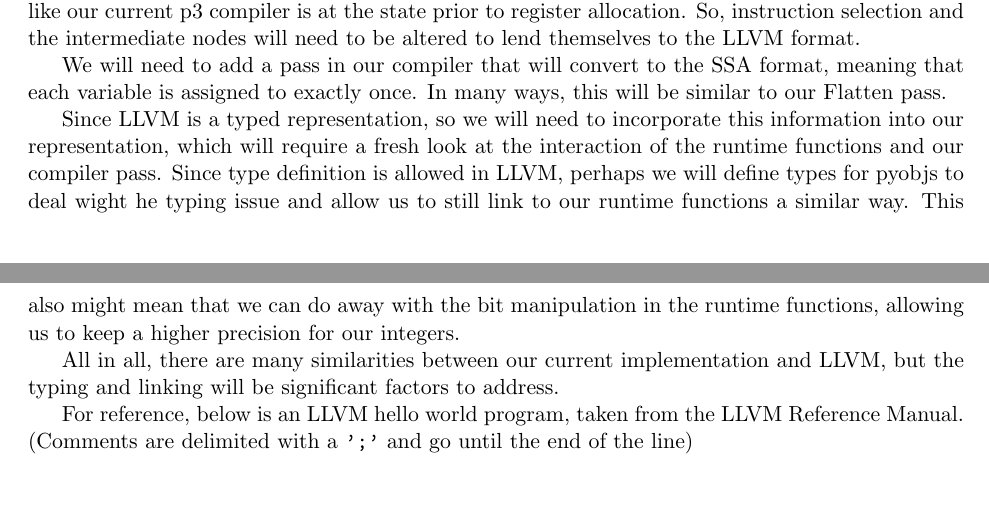
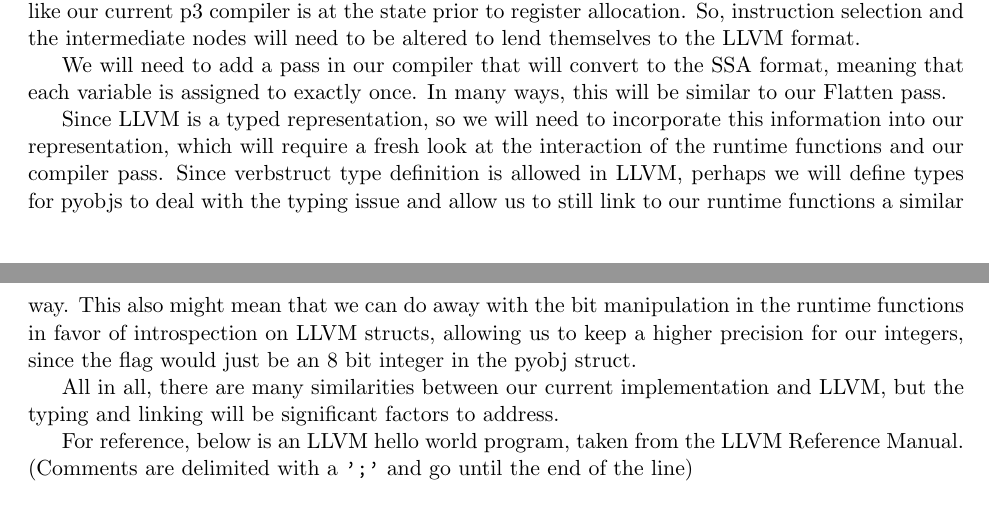
Before and after one commit to asayler/CU-CS5525-PythonCompiler, a LaTeX document (reports/proposal.tex): two parts of pages 2 and 3 of 3, joined at a grey line, cut so that both start at the same text, the shorter picture padded with empty space. Compiled offline with pdfLaTeX.

Commit message:
Added in specific point about using struct types in LLVM

```diff
--- a/reports/proposal.tex
+++ b/reports/proposal.tex
@@ -134,10 +134,11 @@ that each variable is assigned to exactly once. In many ways, this will be simil
 
 Since LLVM is a typed representation, so we will need to incorporate this information into
 our representation, which will require a fresh look at the interaction of the runtime functions
-and our compiler pass. Since type definition is allowed in LLVM, perhaps we will define types
-for pyobjs to deal wight he typing issue and allow us to still link to our runtime functions a similar way.
-This also might mean that we can do away with the bit manipulation in the runtime functions, allowing
-us to keep a higher precision for our integers.
+and our compiler pass. Since verb{struct} type definition is allowed in LLVM, perhaps we will define types
+for pyobjs to deal with the typing issue and allow us to still link to our runtime functions a similar way.
+This also might mean that we can do away with the bit manipulation in the runtime functions in favor of
+introspection on LLVM structs, allowing us to keep a higher precision for our integers, since the flag would
+just be an 8 bit integer in the pyobj struct.
 
 All in all, there are many similarities between our current implementation and LLVM, but the typing and
 linking will be significant factors to address.
```
